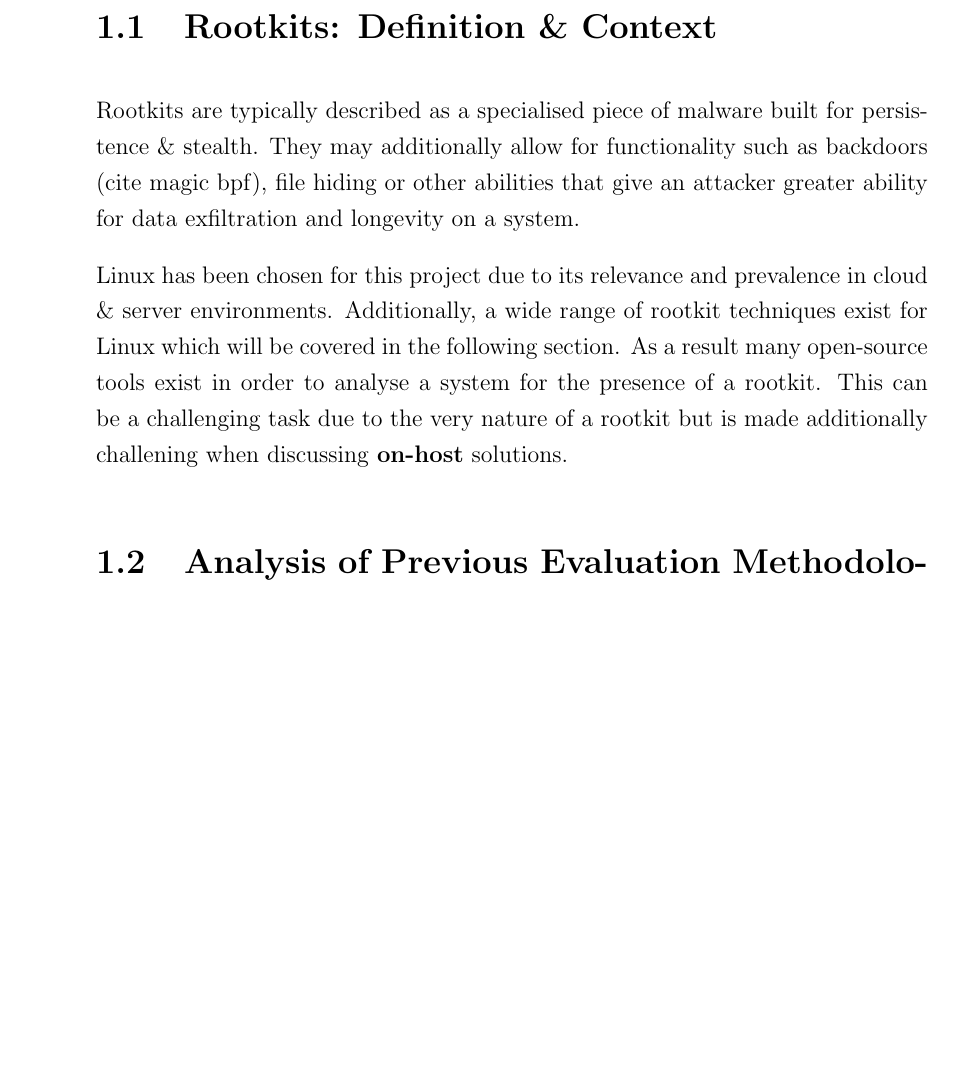
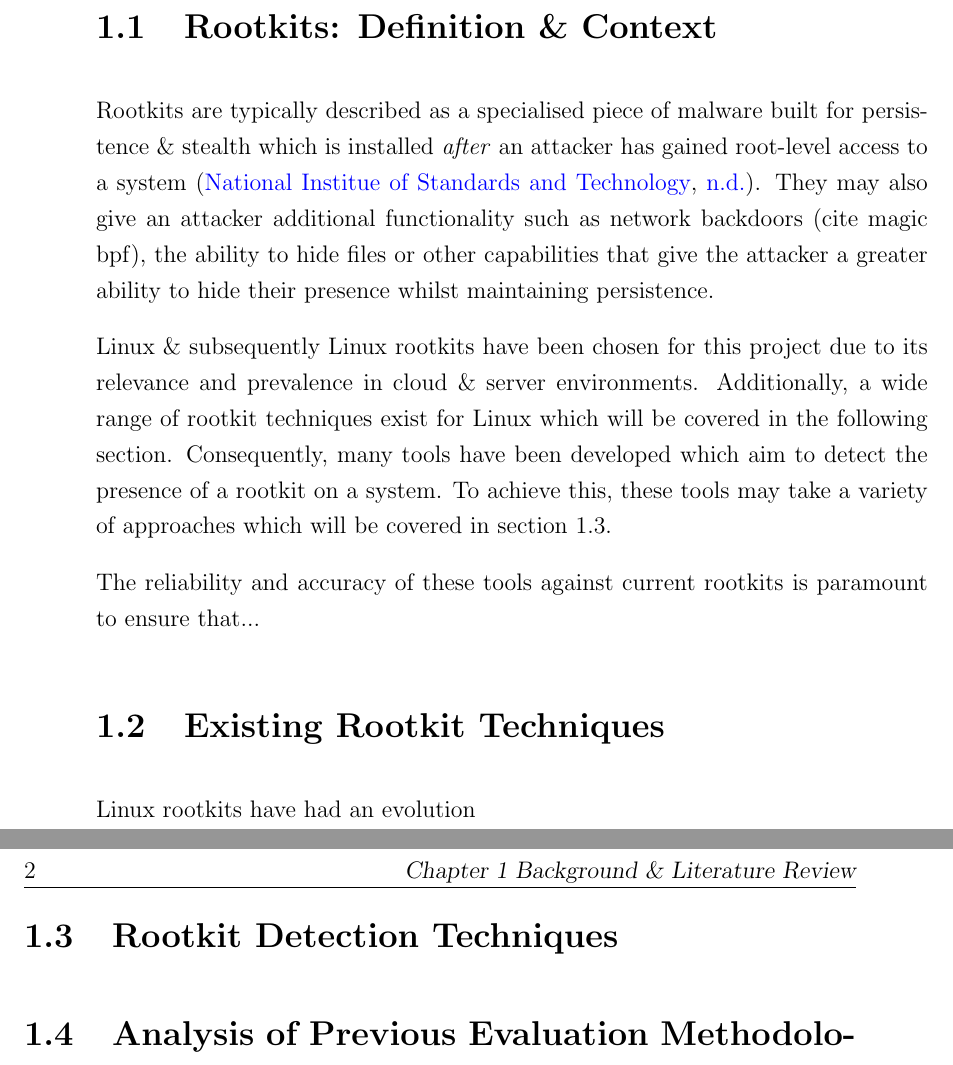
Before and after one commit to 1Nf3/ECSP3000, a LaTeX thesis (progressReport/progressReport.tex, which reads progressReport/bib/ECS.bib, progressReport/literatureReview.tex): part of page 19 of 21 before the commit and two parts of pages 19 and 20 of 21 after it, the two joined at a grey line, cut so that both start at the same text, the shorter picture padded with empty space. The pictures show the PDF file progressReport/progressReport.pdf that the author committed with the source.

Commit message:
More Changes

```diff
--- a/progressReport/bib/ECS.bib
+++ b/progressReport/bib/ECS.bib
@@ -32,3 +32,8 @@
   abstract = {This article addresses the significant threat posed by rootkits as part of the diverse malware landscape of today. Rootkits enable an attacker to regain access to an already comprised system at root-level making their prompt identification and removal crucial. However, rootkits implement advanced stealth features, enabling them to evade detection by conventional measures during analysis. Consequently, analysts generally rely on customized tools to detect the presence of a rootkit. However, our research highlights significant deficits in the tools available for the detection of rootkits on the Linux operating system, which is frequently encountered in investigations of server environments. Recognizing the need for improved awareness and capabilities among investigators, we conducted an in-depth analysis of 21 distinct Linux rootkits allowing us to dive into their techniques and features. Furthermore, we critically assessed the effectiveness of standard detection tools, revealing their limitations. Based on these insights, we propose best practices for investigators to effectively identify and detect signs of rootkit infections. Additionally, we provide a repository of indicators of compromise we extracted during our analyses to facilitate the detection of the analyzed rootkits on compromised systems along with a utility to detect rootkits via hidden files on a live system.},
   file = {/Users/elliottjelbert/Zotero/storage/4TLP7HSN/Stühn et al. - 2024 - The Hidden Threat Analysis of Linux Rootkit Techniques and Limitations of Current Detection Tools.pdf}
 }
+
+@misc{rootkitNist,
+  author = {{National Institue of Standards and Technology}},
+  title = {Rootkit},
+  year = {n.d.},
--- a/progressReport/literatureReview.tex
+++ b/progressReport/literatureReview.tex
@@ -2,10 +2,21 @@
 
 \section{Rootkits: Definition \& Context}
 
-Rootkits are typically described as a specialised piece of malware built for persistence \& stealth. They may additionally allow for functionality such as backdoors (cite magic bpf), file hiding or other abilities that give an attacker greater ability for data exfiltration and longevity on a system.
+Rootkits are typically described as a specialised piece of malware built for persistence \& stealth which is installed \textit{after} an attacker has gained root-level access to a system \citep{rootkitNist}.
+They may also give an attacker additional functionality such as network backdoors (cite magic bpf), the ability to hide files or other capabilities that give the attacker a greater ability to hide their presence whilst maintaining persistence.
 
-Linux has been chosen for this project due to its relevance and prevalence in cloud \& server environments. Additionally, a wide range of rootkit techniques exist for Linux which will be covered in the following section. As a result many open-source tools exist in order to analyse a system for the presence of a rootkit. This can be a challenging task due to the very nature of a rootkit but is made additionally challening when discussing \textbf{on-host} solutions.
+Linux \& subsequently Linux rootkits have been chosen for this project due to its relevance and prevalence in cloud \& server environments. Additionally, a wide range of rootkit techniques exist for Linux which will be covered in the following section.
+Consequently, many tools have been developed which aim to detect the presence of a rootkit on a system. To achieve this, these tools may take a variety of approaches which will be covered in section 1.3.
 
+The reliability and accuracy of these tools against current rootkits is paramount to ensure that...
+
+
+
+\section{Existing Rootkit Techniques}
+
+Linux rootkits have had an evolution
+
+\section{Rootkit Detection Techniques}
 
 \section{Analysis of Previous Evaluation Methodologies}
 
```
Also changed, not shown: progressReport/progressReport.pdf, progressReport/bib/ECS.bib (4 more changed lines).
